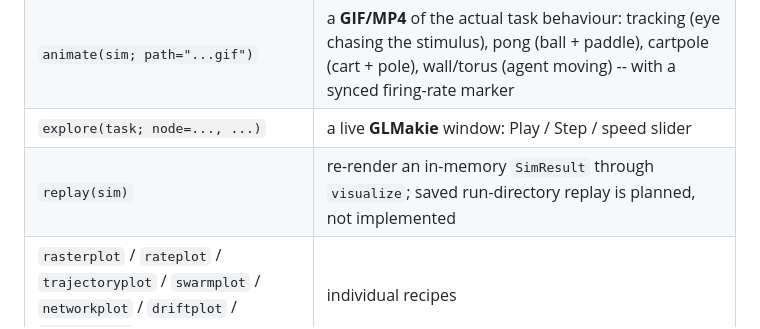
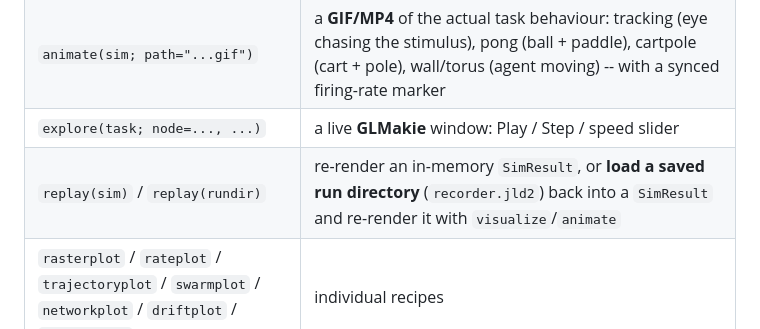
Before and after one commit to btgaskin/brainless-lab, a Markdown page: README.md, the part around the change. GitHub-like rendering.

Commit message:
docs: replay(rundir) is now implemented (update the viz table note)
Co-Authored-By: Claude Opus 4.8 (1M context) <noreply@anthropic.com>

```diff
--- a/README.md
+++ b/README.md
@@ -108,7 +108,7 @@ Visualisation is a **clean optional layer** -- the engine never imports Makie; a
 | `visualize(sim; panels=[...])` | a static `CairoMakie` figure assembling chosen panels |
 | `animate(sim; path="...gif")` | a **GIF/MP4** of the actual task behaviour: tracking (eye chasing the stimulus), pong (ball + paddle), cartpole (cart + pole), wall/torus (agent moving) -- with a synced firing-rate marker |
 | `explore(task; node=..., ...)` | a live **GLMakie** window: Play / Step / speed slider |
-| `replay(sim)` | re-render an in-memory `SimResult` through `visualize`; saved run-directory replay is planned, not implemented |
+| `replay(sim)` / `replay(rundir)` | re-render an in-memory `SimResult`, or **load a saved run directory** (`recorder.jld2`) back into a `SimResult` and re-render it with `visualize`/`animate` |
 | `rasterplot` / `rateplot` / `trajectoryplot` / `swarmplot` / `networkplot` / `driftplot` / `fitnessplot` | individual recipes |
 
 `driftplot` shows the spike-pattern autocorrelation over time -- the representational-drift
```
